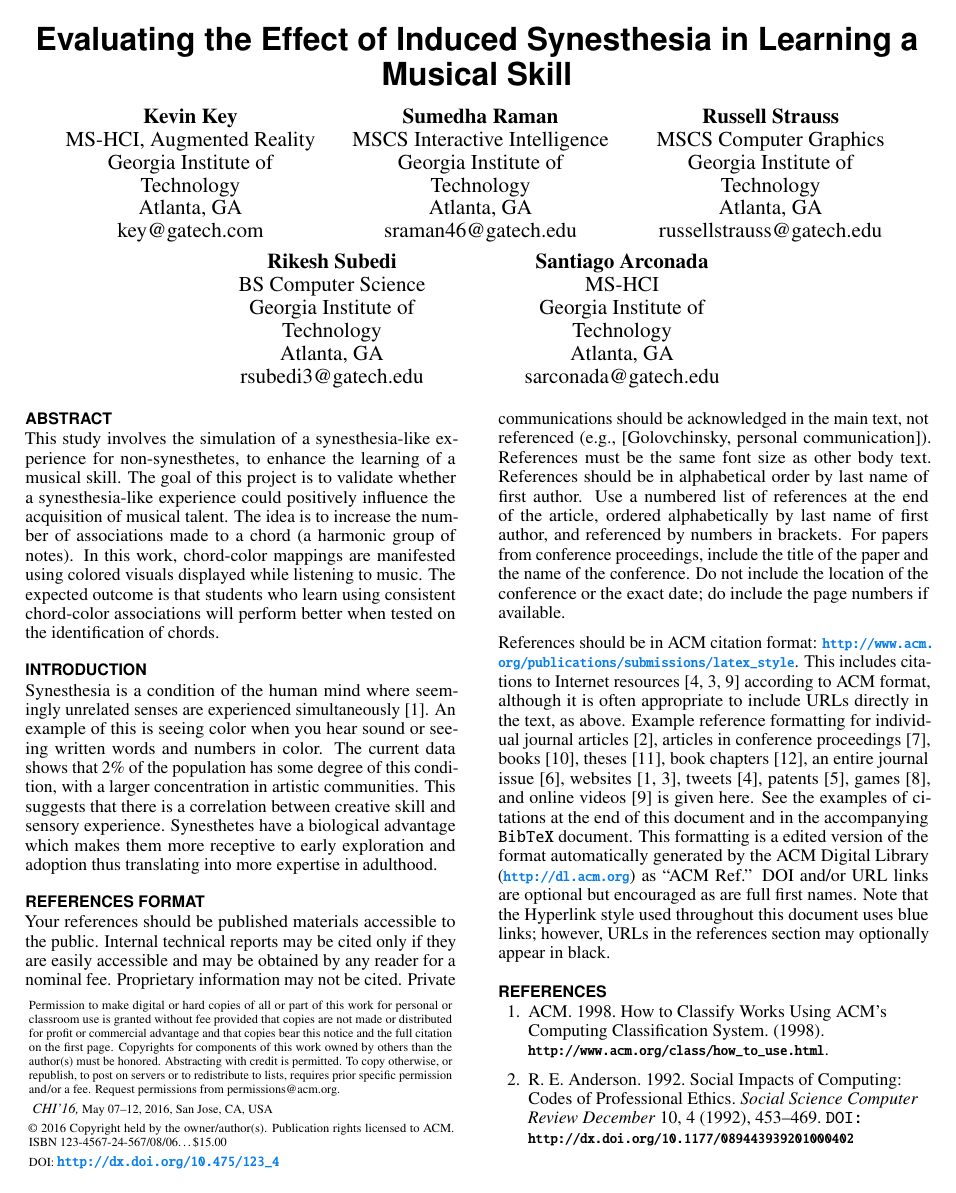
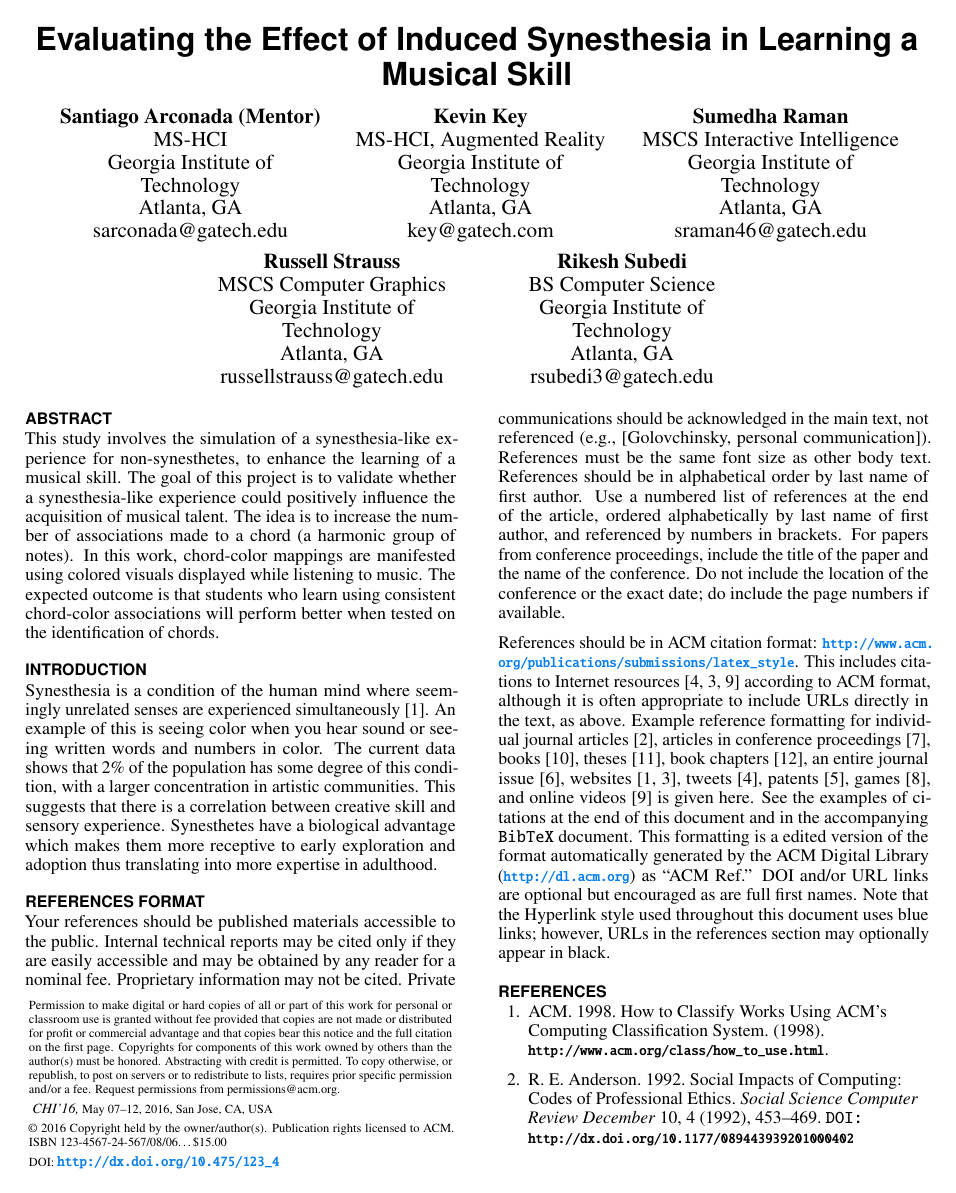
Before and after one commit to russellstrauss/sigchi-proceedings-format-template, a LaTeX document (induced-synethesia.tex): page 1 of 2. Compiled offline with pdfLaTeX.

```diff
--- a/proceedings.tex
+++ b/induced-synethesia.tex
@@ -136,6 +136,11 @@
 
 \numberofauthors{5}
 \author{%
+\alignauthor{Santiago Arconada (Mentor)\\
+  \affaddr{MS-HCI}\\
+  \affaddr{Georgia Institute of Technology}\\
+  \affaddr{Atlanta, GA}\\
+  \email{sarconada@gatech.edu}}\\
   \alignauthor{Kevin Key\\
 	\affaddr{MS-HCI, Augmented Reality}\\
 	\affaddr{Georgia Institute of Technology}\\
```
Also changed, not shown: induced-synethesia.tex (5 more changed lines).
